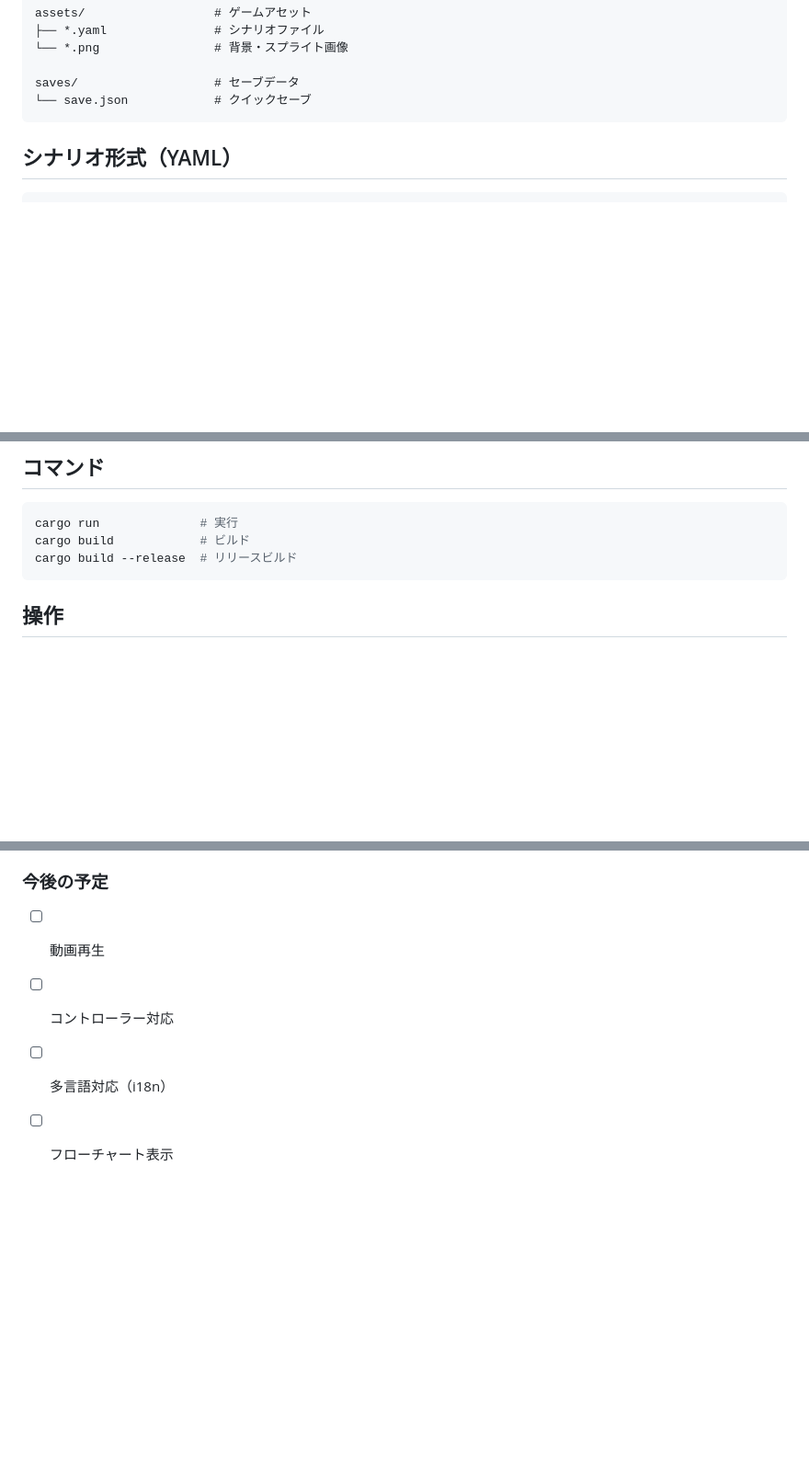
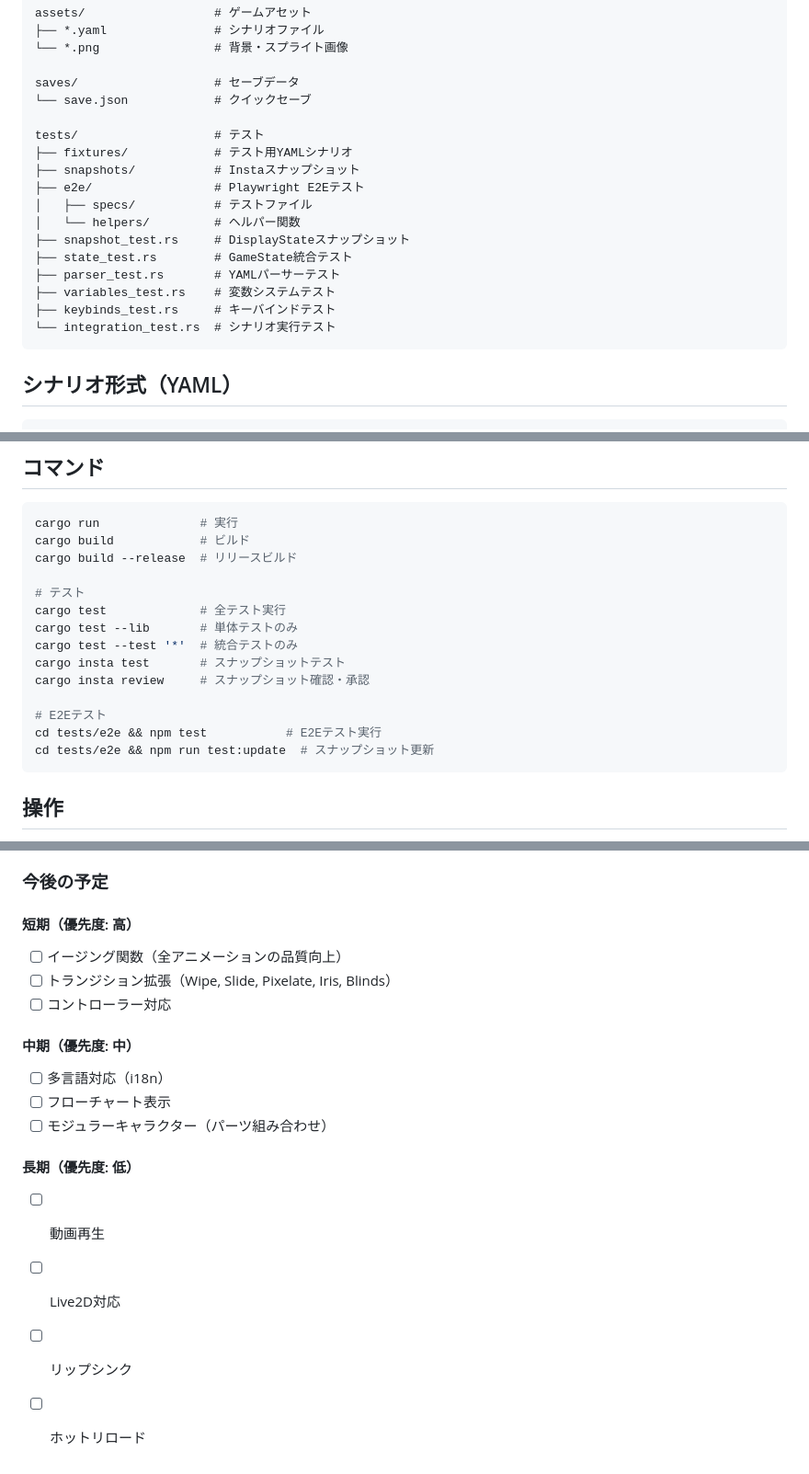
Before and after one commit to dqn/ivy, a Markdown page: CLAUDE.md, 3 parts joined by grey strips. Shown at 92% size. Drawn GitHub-style; blank space fills up the shorter version.

Commit message:
docs: add test documentation to CLAUDE.md
Document test directory structure and commands for:
- Unit and integration tests
- Snapshot tests with insta
- E2E tests with Playwright

````diff
--- a/CLAUDE.md
+++ b/CLAUDE.md
@@ -35,6 +35,19 @@ assets/                  # ゲームアセット
 
 saves/                   # セーブデータ
 └── save.json            # クイックセーブ
+
+tests/                   # テスト
+├── fixtures/            # テスト用YAMLシナリオ
+├── snapshots/           # Instaスナップショット
+├── e2e/                 # Playwright E2Eテスト
+│   ├── specs/           # テストファイル
+│   └── helpers/         # ヘルパー関数
+├── snapshot_test.rs     # DisplayStateスナップショット
+├── state_test.rs        # GameState統合テスト
+├── parser_test.rs       # YAMLパーサーテスト
+├── variables_test.rs    # 変数システムテスト
+├── keybinds_test.rs     # キーバインドテスト
+└── integration_test.rs  # シナリオ実行テスト
 ```
 
 ## シナリオ形式（YAML）
@@ -83,6 +96,17 @@ script:
 cargo run              # 実行
 cargo build            # ビルド
 cargo build --release  # リリースビルド
+
+# テスト
+cargo test             # 全テスト実行
+cargo test --lib       # 単体テストのみ
+cargo test --test '*'  # 統合テストのみ
+cargo insta test       # スナップショットテスト
+cargo insta review     # スナップショット確認・承認
+
+# E2Eテスト
+cd tests/e2e && npm test           # E2Eテスト実行
+cd tests/e2e && npm run test:update  # スナップショット更新
 ```
 
 ## 操作
@@ -164,7 +188,19 @@ cargo build --release  # リリースビルド
 - [x] 日本語フォント対応
 
 ### 今後の予定
-- [ ] 動画再生
+
+#### 短期（優先度: 高）
+- [ ] イージング関数（全アニメーションの品質向上）
+- [ ] トランジション拡張（Wipe, Slide, Pixelate, Iris, Blinds）
 - [ ] コントローラー対応
+
+#### 中期（優先度: 中）
 - [ ] 多言語対応（i18n）
 - [ ] フローチャート表示
+- [ ] モジュラーキャラクター（パーツ組み合わせ）
+
+#### 長期（優先度: 低）
+- [ ] 動画再生
+- [ ] Live2D対応
+- [ ] リップシンク
+- [ ] ホットリロード
````
